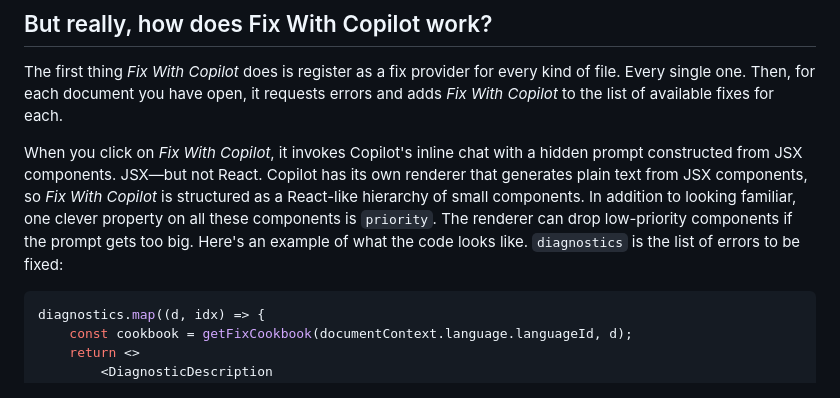
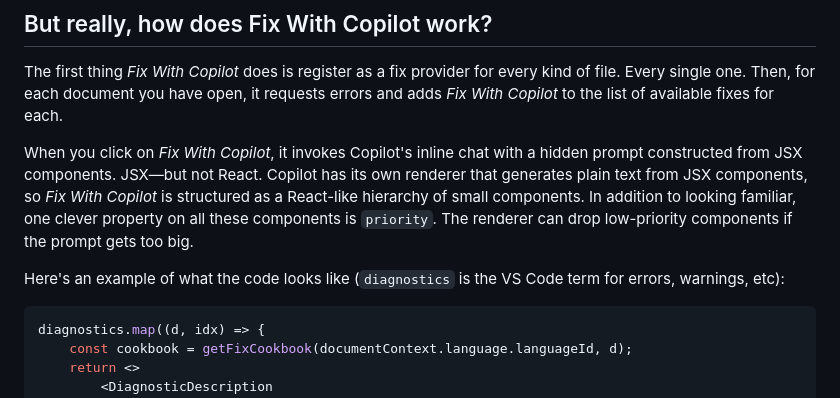
Before and after one commit to sandersn/sandersn.github.io, a Markdown page: how-does-fix-with-copilot-work.md, the part around the change printed below. Drawn GitHub-style.

````diff
--- a/how-does-fix-with-copilot-work.md
+++ b/how-does-fix-with-copilot-work.md
@@ -75,7 +75,9 @@ The first thing *Fix With Copilot* does is register as a fix provider for every
 <!-- see inlineChatCommand.ts:registerInlineChatCommands
 and inlineChatCodeActions.ts:QuickFixesProvider -->
 
-When you click on *Fix With Copilot*, it invokes Copilot's inline chat with a hidden prompt constructed from JSX components. JSX&mdash;but not React. Copilot has its own renderer that generates plain text from JSX components, so *Fix With Copilot* is structured as a React-like hierarchy of small components. In addition to looking familiar, one clever property on all these components is `priority`. The renderer can drop low-priority components if the prompt gets too big. Here's an example of what the code looks like. `diagnostics` is the list of errors to be fixed:
+When you click on *Fix With Copilot*, it invokes Copilot's inline chat with a hidden prompt constructed from JSX components. JSX&mdash;but not React. Copilot has its own renderer that generates plain text from JSX components, so *Fix With Copilot* is structured as a React-like hierarchy of small components. In addition to looking familiar, one clever property on all these components is `priority`. The renderer can drop low-priority components if the prompt gets too big.
+
+Here's an example of what the code looks like (`diagnostics` is the VS Code term for errors, warnings, etc):
 <!-- see inlineChatFix4Prompt.tsx (old version for now) -->
 
 ```tsx
````
Also changed, not shown: other parts of how-does-fix-with-copilot-work.md (+22 -10 lines), images/ai-summarised-document.png.
